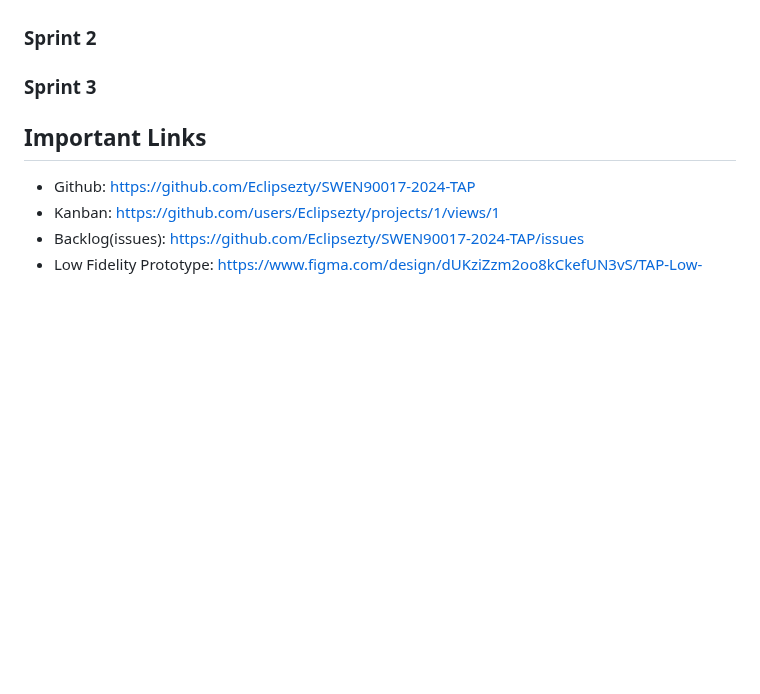
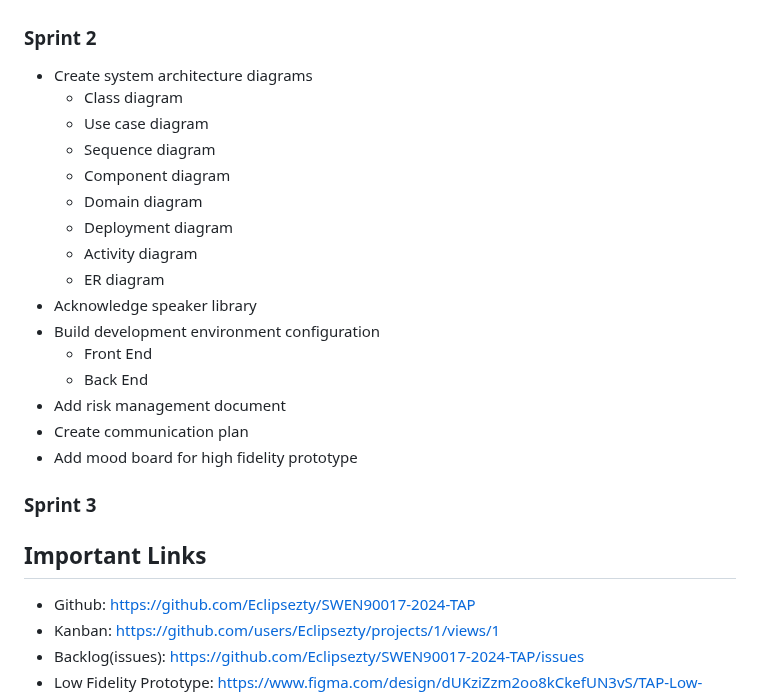
Before and after one commit to fuhui14/SWEN90017-2024-TAP, a Markdown page: README.md, the part around the change. Drawn GitHub-style; blank space fills up the shorter version.

```diff
--- a/README.md
+++ b/README.md
@@ -85,6 +85,22 @@ Mingye Li. Email Address: [ming.li1@unimelb.edu.au]()
 
 ### Sprint 2
 
+- Create system architecture diagrams
+  - Class diagram
+  - Use case diagram
+  - Sequence diagram
+  - Component diagram
+  - Domain diagram
+  - Deployment diagram
+  - Activity diagram
+  - ER diagram
+- Acknowledge speaker library
+- Build development environment configuration
+  - Front End
+  - Back End
+- Add risk management document
+- Create communication plan
+- Add mood board for high fidelity prototype
 
 ### Sprint 3
 
```
